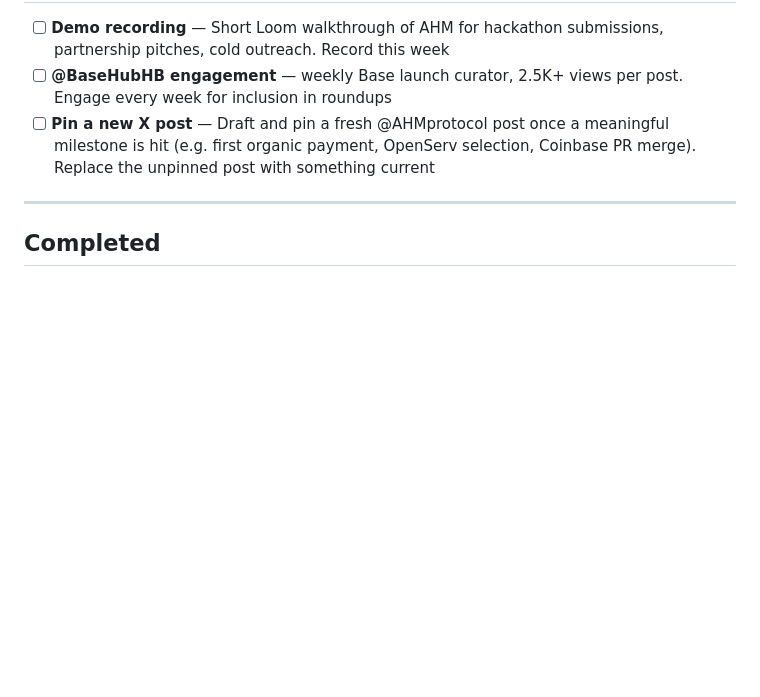
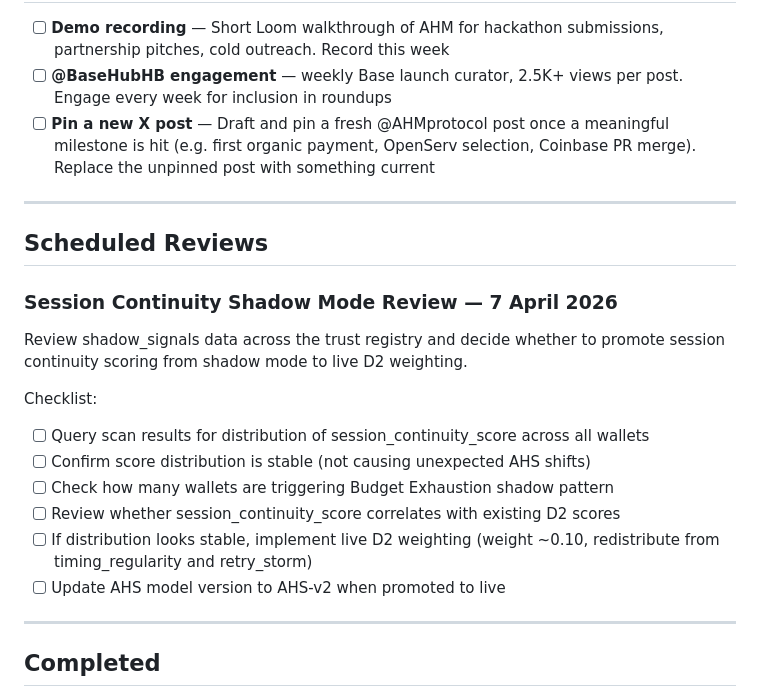
Before and after one commit to moonshot-cyber/agent-health-monitor, a Markdown page: ahm_backlog.md, the part around the change. Rendered like a GitHub page; blank space fills up the shorter version.

Commit message:
Add scheduled review for session continuity shadow mode (7 April 2026)
Checklist to evaluate shadow_signals distribution across the trust registry
and decide whether to promote session continuity to live D2 weighting.

Co-Authored-By: Claude Opus 4.6 <noreply@anthropic.com>

```diff
--- a/ahm_backlog.md
+++ b/ahm_backlog.md
@@ -218,6 +218,24 @@ Approach: don't cold pitch — show up in their threads with genuine insight fir
 
 ---
 
+## Scheduled Reviews
+
+### Session Continuity Shadow Mode Review — 7 April 2026
+
+Review shadow_signals data across the trust registry and decide whether to promote
+session continuity scoring from shadow mode to live D2 weighting.
+
+Checklist:
+- [ ] Query scan results for distribution of session_continuity_score across all wallets
+- [ ] Confirm score distribution is stable (not causing unexpected AHS shifts)
+- [ ] Check how many wallets are triggering Budget Exhaustion shadow pattern
+- [ ] Review whether session_continuity_score correlates with existing D2 scores
+- [ ] If distribution looks stable, implement live D2 weighting (weight ~0.10,
+      redistribute from timing_regularity and retry_storm)
+- [ ] Update AHS model version to AHS-v2 when promoted to live
+
+---
+
 ## Completed
 
 - [x] 11 endpoints live (risk, premium, counterparties, network-map, health, wash, ahs, alerts, optimize, retry, agent/protect)
```
